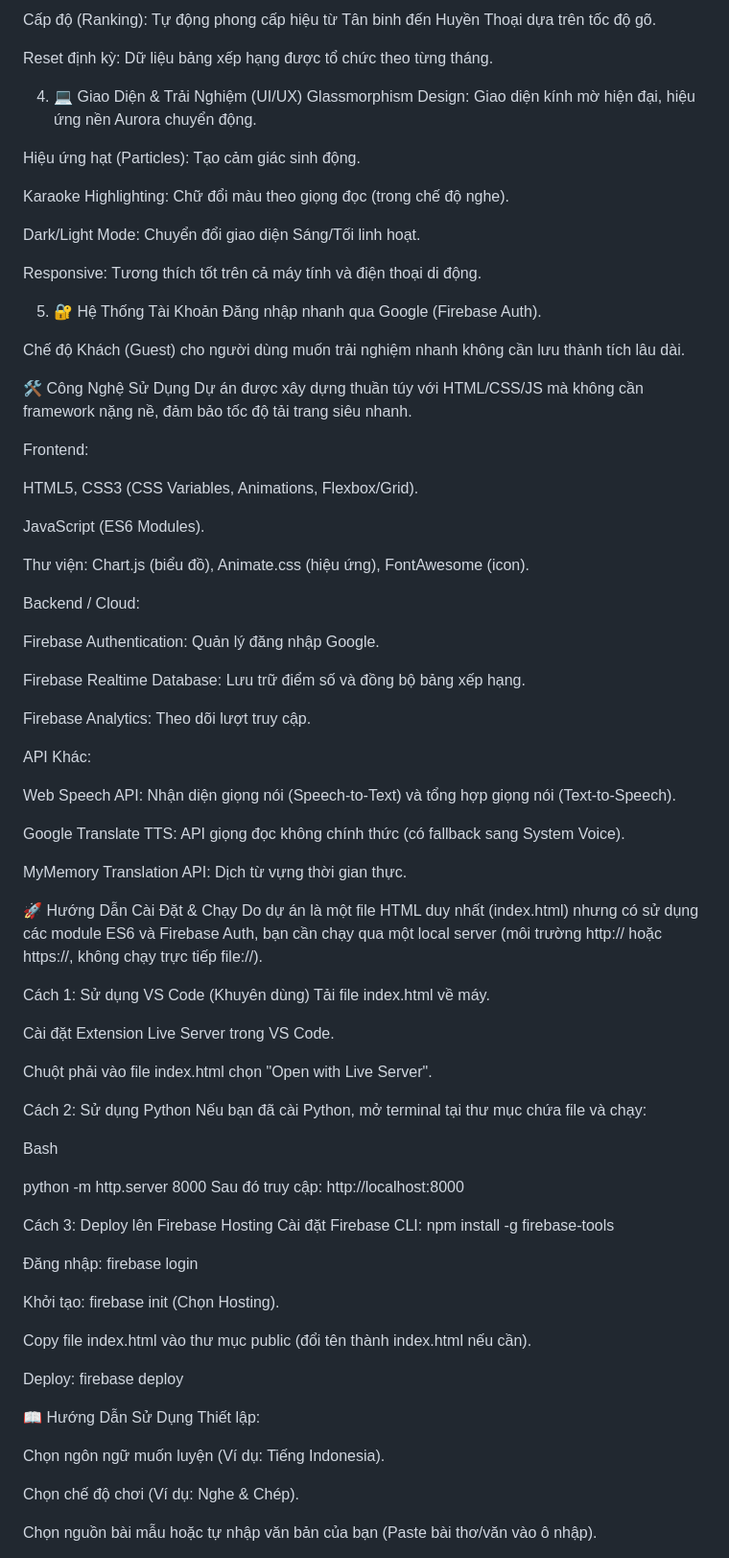
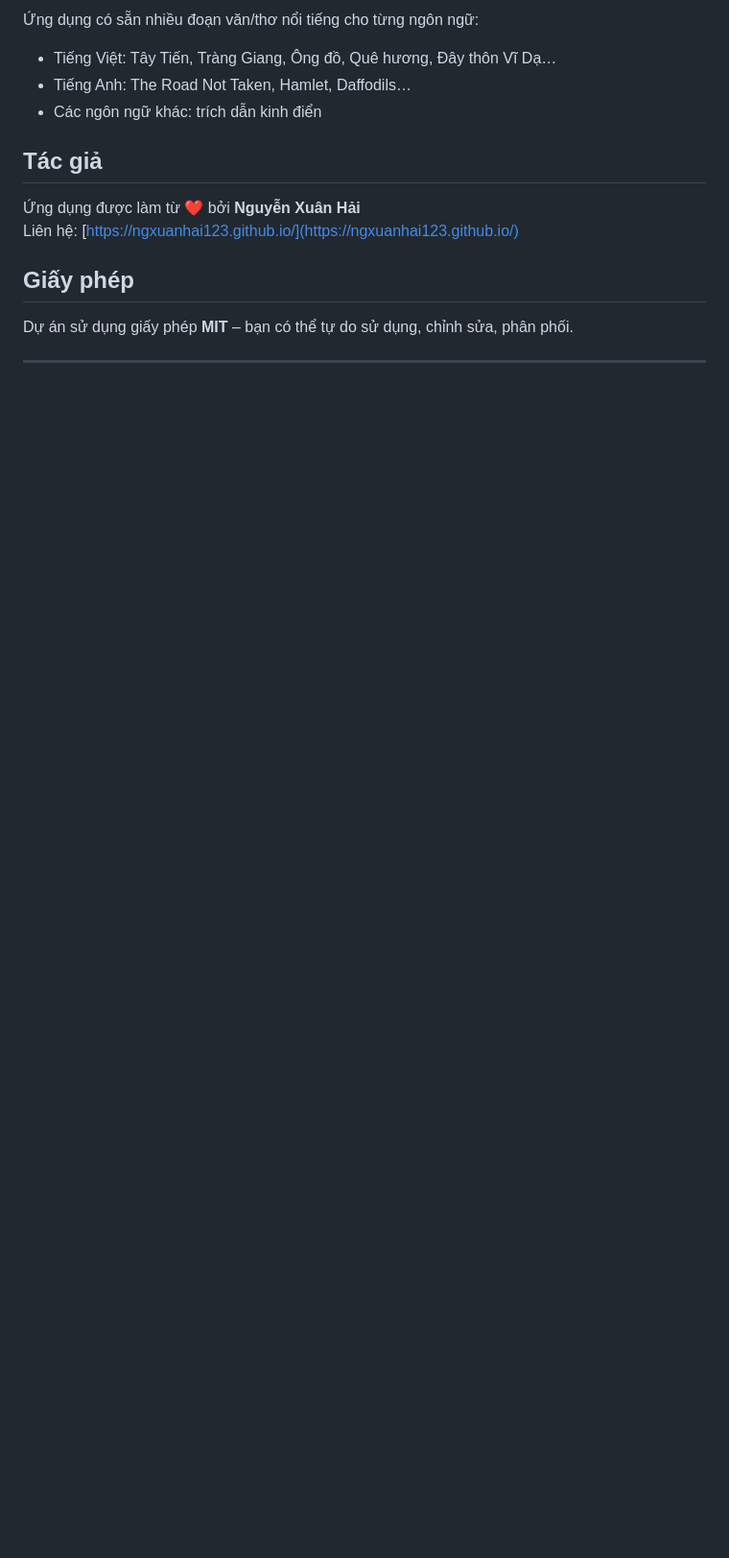
Before and after one commit to ngxuanhai123/chinhta, a Markdown page: README.md, the part around the change printed below. Shown: that part at 96% size. Rendered like a GitHub page; blank space fills up the shorter version.

```diff
--- a/README.md
+++ b/README.md
@@ -27,86 +67,17 @@ Leaderboard: Bảng xếp hạng đồng bộ thời gian thực qua Firebase Re
 
-Cấp độ (Ranking): Tự động phong cấp hiệu từ Tân binh đến Huyền Thoại dựa trên tốc độ gõ.
+Ứng dụng có sẵn nhiều đoạn văn/thơ nổi tiếng cho từng ngôn ngữ:
+- Tiếng Việt: Tây Tiến, Tràng Giang, Ông đồ, Quê hương, Đây thôn Vĩ Dạ…
+- Tiếng Anh: The Road Not Taken, Hamlet, Daffodils…
+- Các ngôn ngữ khác: trích dẫn kinh điển
 
-Reset định kỳ: Dữ liệu bảng xếp hạng được tổ chức theo từng tháng.
+## Tác giả
 
-4. 💻 Giao Diện & Trải Nghiệm (UI/UX)
-Glassmorphism Design: Giao diện kính mờ hiện đại, hiệu ứng nền Aurora chuyển động.
+Ứng dụng được làm từ ❤️ bởi **Nguyễn Xuân Hải**
+Liên hệ: [https://ngxuanhai123.github.io/](https://ngxuanhai123.github.io/)
 
-Hiệu ứng hạt (Particles): Tạo cảm giác sinh động.
+## Giấy phép
 
-Karaoke Highlighting: Chữ đổi màu theo giọng đọc (trong chế độ nghe).
+Dự án sử dụng giấy phép **MIT** – bạn có thể tự do sử dụng, chỉnh sửa, phân phối.
 
-Dark/Light Mode: Chuyển đổi giao diện Sáng/Tối linh hoạt.
+---
 
-Responsive: Tương thích tốt trên cả máy tính và điện thoại di động.
-
-5. 🔐 Hệ Thống Tài Khoản
-Đăng nhập nhanh qua Google (Firebase Auth).
-
-Chế độ Khách (Guest) cho người dùng muốn trải nghiệm nhanh không cần lưu thành tích lâu dài.
-
-🛠 Công Nghệ Sử Dụng
-Dự án được xây dựng thuần túy với HTML/CSS/JS mà không cần framework nặng nề, đảm bảo tốc độ tải trang siêu nhanh.
-
-Frontend:
-
-HTML5, CSS3 (CSS Variables, Animations, Flexbox/Grid).
-
-JavaScript (ES6 Modules).
-
-Thư viện: Chart.js (biểu đồ), Animate.css (hiệu ứng), FontAwesome (icon).
-
-Backend / Cloud:
-
-Firebase Authentication: Quản lý đăng nhập Google.
-
-Firebase Realtime Database: Lưu trữ điểm số và đồng bộ bảng xếp hạng.
-
-Firebase Analytics: Theo dõi lượt truy cập.
-
-API Khác:
-
-Web Speech API: Nhận diện giọng nói (Speech-to-Text) và tổng hợp giọng nói (Text-to-Speech).
-
-Google Translate TTS: API giọng đọc không chính thức (có fallback sang System Voice).
-
-MyMemory Translation API: Dịch từ vựng thời gian thực.
-
-🚀 Hướng Dẫn Cài Đặt & Chạy
-Do dự án là một file HTML duy nhất (index.html) nhưng có sử dụng các module ES6 và Firebase Auth, bạn cần chạy qua một local server (môi trường http:// hoặc https://, không chạy trực tiếp file://).
-
-Cách 1: Sử dụng VS Code (Khuyên dùng)
-Tải file index.html về máy.
-
-Cài đặt Extension Live Server trong VS Code.
-
-Chuột phải vào file index.html chọn "Open with Live Server".
-
-Cách 2: Sử dụng Python
-Nếu bạn đã cài Python, mở terminal tại thư mục chứa file và chạy:
-
-Bash
-
-python -m http.server 8000
-Sau đó truy cập: http://localhost:8000
-
-Cách 3: Deploy lên Firebase Hosting
-Cài đặt Firebase CLI: npm install -g firebase-tools
-
-Đăng nhập: firebase login
-
-Khởi tạo: firebase init (Chọn Hosting).
-
-Copy file index.html vào thư mục public (đổi tên thành index.html nếu cần).
-
-Deploy: firebase deploy
-
-📖 Hướng Dẫn Sử Dụng
-Thiết lập:
-
-Chọn ngôn ngữ muốn luyện (Ví dụ: Tiếng Indonesia).
-
-Chọn chế độ chơi (Ví dụ: Nghe & Chép).
-
-Chọn nguồn bài mẫu hoặc tự nhập văn bản của bạn (Paste bài thơ/văn vào ô nhập).
-
```
Also changed, not shown: other parts of README.md (+57 -41 lines).
